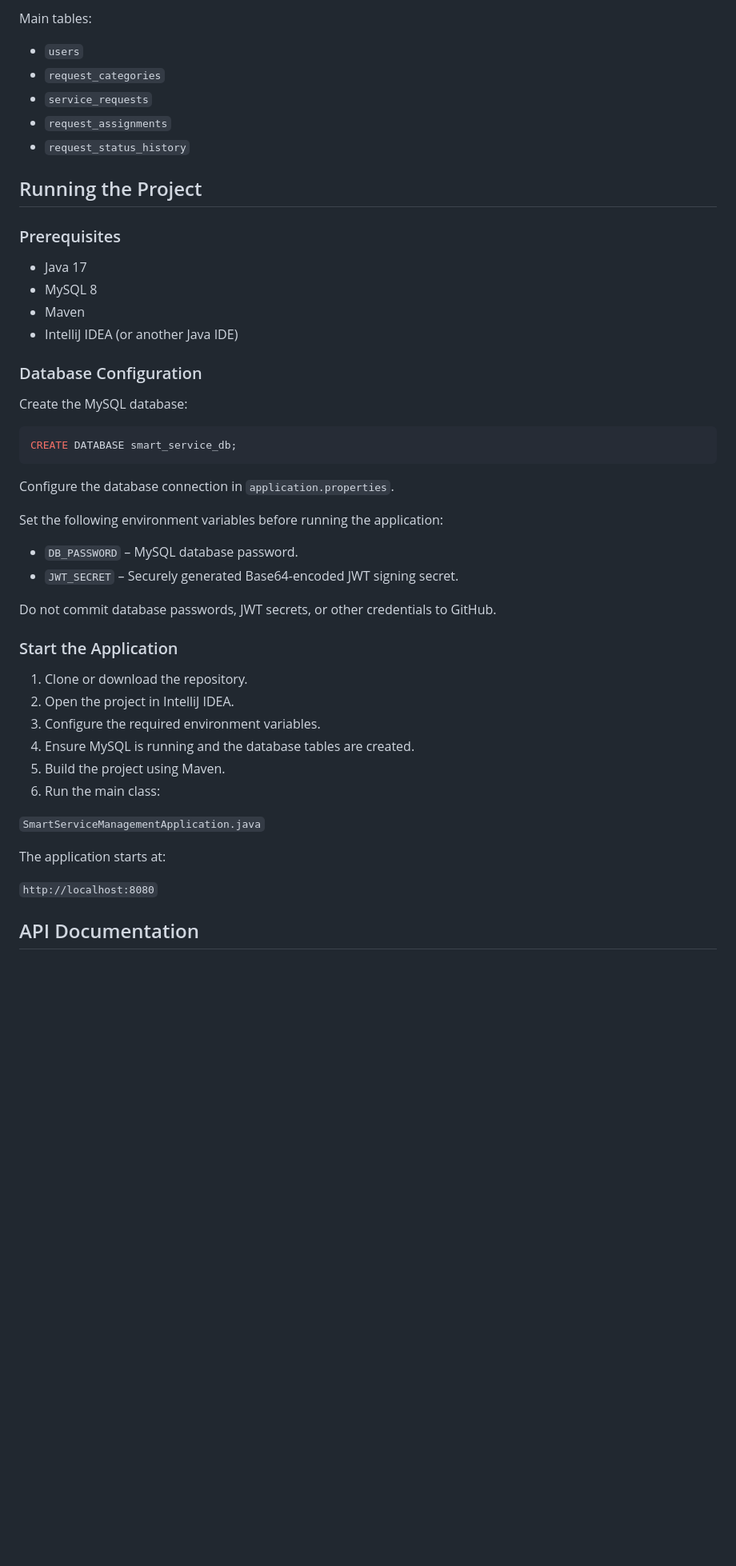
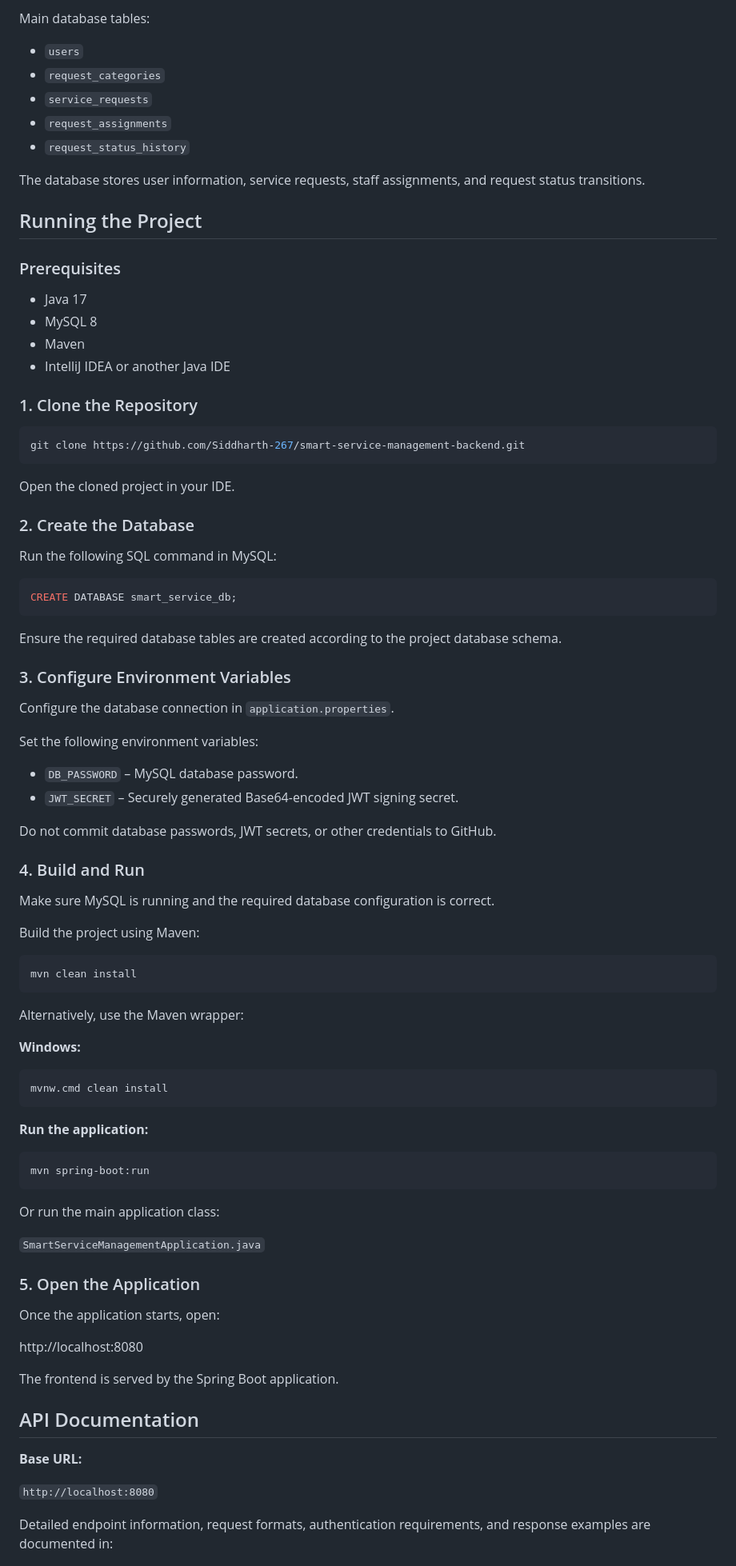
Before and after one commit to Siddharth-267/smart-service-management-backend, a Markdown page: README.md, the part around one of its changes. Shown at 80% size. Rendered like a GitHub page; blank space fills up the shorter version.

````diff
--- a/README.md
+++ b/README.md
@@ -115,11 +135,13 @@ MySQL database: `smart_service_db`
 
-Main tables:
+Main database tables:
 
 - `users`
 - `request_categories`
 - `service_requests`
 - `request_assignments`
 - `request_status_history`
+
+The database stores user information, service requests, staff assignments, and request status transitions.
 
 ## Running the Project
 
@@ -128,39 +150,78 @@ Main tables:
 - Java 17
 - MySQL 8
 - Maven
-- IntelliJ IDEA (or another Java IDE)
+- IntelliJ IDEA or another Java IDE
 
-### Database Configuration
+### 1. Clone the Repository
 
-Create the MySQL database:
+```bash
+git clone https://github.com/Siddharth-267/smart-service-management-backend.git
+```
+
+Open the cloned project in your IDE.
+
+### 2. Create the Database
+
+Run the following SQL command in MySQL:
 
 ```sql
 CREATE DATABASE smart_service_db;
 ```
 
+Ensure the required database tables are created according to the project database schema.
+
+### 3. Configure Environment Variables
+
 Configure the database connection in `application.properties`.
 
-Set the following environment variables before running the application:
+Set the following environment variables:
 
 - `DB_PASSWORD` – MySQL database password.
 - `JWT_SECRET` – Securely generated Base64-encoded JWT signing secret.
 
 Do not commit database passwords, JWT secrets, or other credentials to GitHub.
 
-### Start the Application
+### 4. Build and Run
 
-1. Clone or download the repository.
-2. Open the project in IntelliJ IDEA.
-3. Configure the required environment variables.
-4. Ensure MySQL is running and the database tables are created.
-5. Build the project using Maven.
-6. Run the main class:
+Make sure MySQL is running and the required database configuration is correct.
+
+Build the project using Maven:
+
+```bash
+mvn clean install
+```
+
+Alternatively, use the Maven wrapper:
+
+**Windows:**
+
+```bash
+mvnw.cmd clean install
+```
+
+**Run the application:**
+
+```bash
+mvn spring-boot:run
+```
+
+Or run the main application class:
 
 `SmartServiceManagementApplication.java`
 
-The application starts at:
+### 5. Open the Application
+
+Once the application starts, open:
+
+http://localhost:8080
+
+The frontend is served by the Spring Boot application.
+
+## API Documentation
+
+**Base URL:**
 
 `http://localhost:8080`
 
-## API Documentation
+Detailed endpoint information, request formats, authentication requirements, and response examples are documented in:
 
````
Also changed, not shown: other parts of README.md (+84 -25 lines), Screenshots/Admindashboard.png (added), Screenshots/LoginPage.png (added), Screenshots/RequestHistory.png (added), Screenshots/Staffdashboard.png (added), Screenshots/Userdashboard.png (added).
